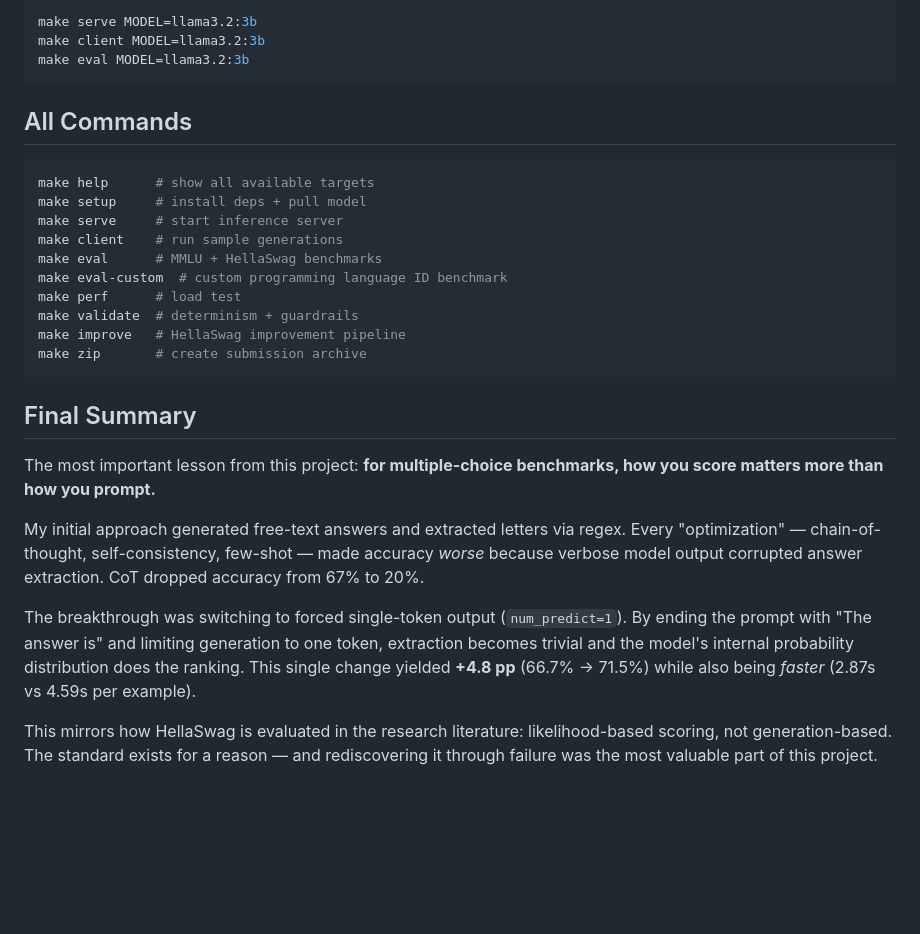
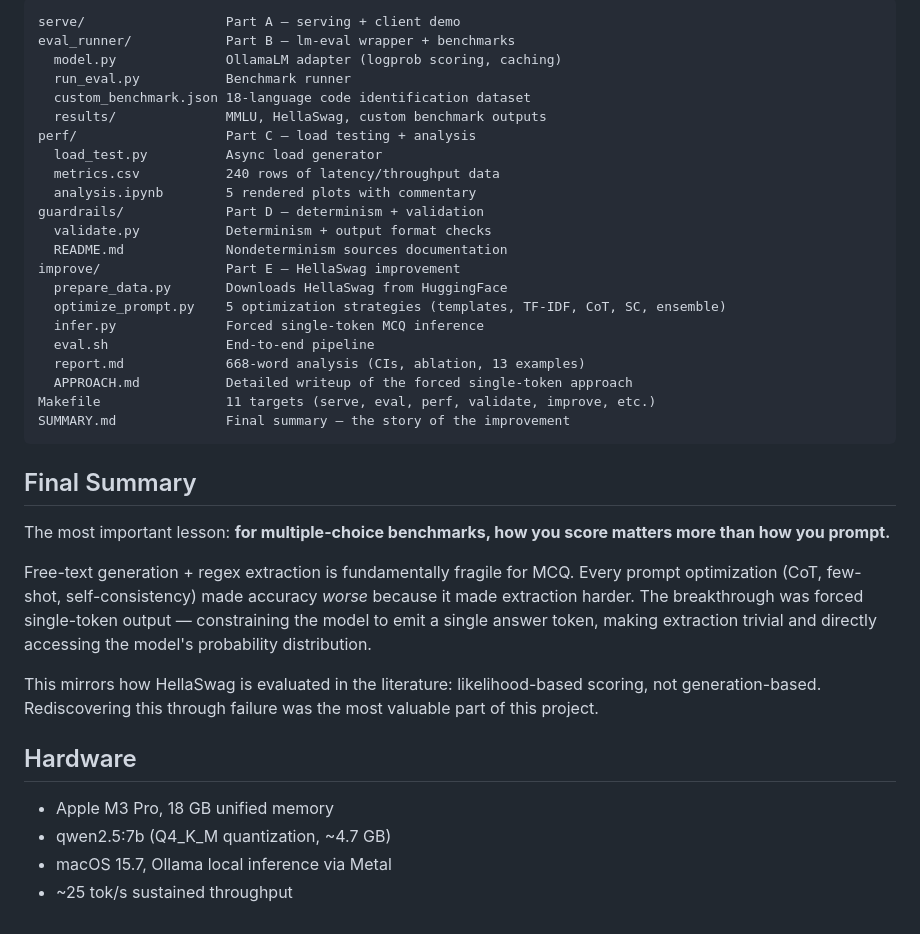
Before and after one commit to arihantchoudhary/mercor, a Markdown page: README.md, the part around one of its changes. Drawn GitHub-style; blank space fills up the shorter version.

````diff
--- a/README.md
+++ b/README.md
@@ -170,30 +124,38 @@ Throughput stays at ~20-32 tok/s across concurrency levels; Ollama serializes in
-```bash
-make serve MODEL=llama3.2:3b
-make client MODEL=llama3.2:3b
-make eval MODEL=llama3.2:3b
-```
-
-## All Commands
-
-```bash
-make help      # show all available targets
-make setup     # install deps + pull model
-make serve     # start inference server
-make client    # run sample generations
-make eval      # MMLU + HellaSwag benchmarks
-make eval-custom  # custom programming language ID benchmark
-make perf      # load test
-make validate  # determinism + guardrails
-make improve   # HellaSwag improvement pipeline
-make zip       # create submission archive
+serve/                  Part A — serving + client demo
+eval_runner/            Part B — lm-eval wrapper + benchmarks
+  model.py              OllamaLM adapter (logprob scoring, caching)
+  run_eval.py           Benchmark runner
+  custom_benchmark.json 18-language code identification dataset
+  results/              MMLU, HellaSwag, custom benchmark outputs
+perf/                   Part C — load testing + analysis
+  load_test.py          Async load generator
+  metrics.csv           240 rows of latency/throughput data
+  analysis.ipynb        5 rendered plots with commentary
+guardrails/             Part D — determinism + validation
+  validate.py           Determinism + output format checks
+  README.md             Nondeterminism sources documentation
+improve/                Part E — HellaSwag improvement
+  prepare_data.py       Downloads HellaSwag from HuggingFace
+  optimize_prompt.py    5 optimization strategies (templates, TF-IDF, CoT, SC, ensemble)
+  infer.py              Forced single-token MCQ inference
+  eval.sh               End-to-end pipeline
+  report.md             668-word analysis (CIs, ablation, 13 examples)
+  APPROACH.md           Detailed writeup of the forced single-token approach
+Makefile                11 targets (serve, eval, perf, validate, improve, etc.)
+SUMMARY.md              Final summary — the story of the improvement
 ```
 
 ## Final Summary
 
-The most important lesson from this project: **for multiple-choice benchmarks, how you score matters more than how you prompt.**
+The most important lesson: **for multiple-choice benchmarks, how you score matters more than how you prompt.**
 
-My initial approach generated free-text answers and extracted letters via regex. Every "optimization" — chain-of-thought, self-consistency, few-shot — made accuracy *worse* because verbose model output corrupted answer extraction. CoT dropped accuracy from 67% to 20%.
+Free-text generation + regex extraction is fundamentally fragile for MCQ. Every prompt optimization (CoT, few-shot, self-consistency) made accuracy *worse* because it made extraction harder. The breakthrough was forced single-token output — constraining the model to emit a single answer token, making extraction trivial and directly accessing the model's probability distribution.
 
-The breakthrough was switching to forced single-token output (`num_predict=1`). By ending the prompt with "The answer is" and limiting generation to one token, extraction becomes trivial and the model's internal probability distribution does the ranking. This single change yielded **+4.8 pp** (66.7% → 71.5%) while also being *faster* (2.87s vs 4.59s per example).
+This mirrors how HellaSwag is evaluated in the literature: likelihood-based scoring, not generation-based. Rediscovering this through failure was the most valuable part of this project.
 
-This mirrors how HellaSwag is evaluated in the research literature: likelihood-based scoring, not generation-based. The standard exists for a reason — and rediscovering it through failure was the most valuable part of this project.
+## Hardware
+
+- Apple M3 Pro, 18 GB unified memory
+- qwen2.5:7b (Q4_K_M quantization, ~4.7 GB)
+- macOS 15.7, Ollama local inference via Metal
+- ~25 tok/s sustained throughput
````
Also changed, not shown: other parts of README.md (+106 -152 lines).
